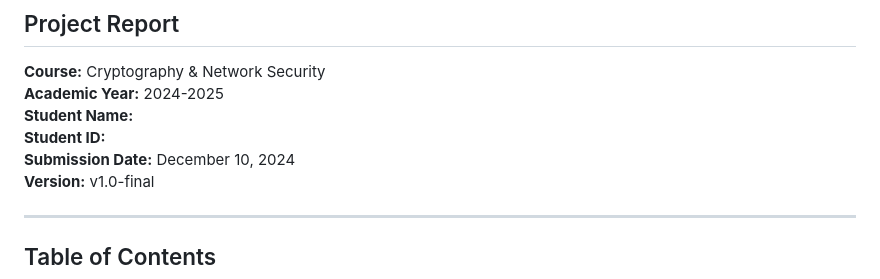
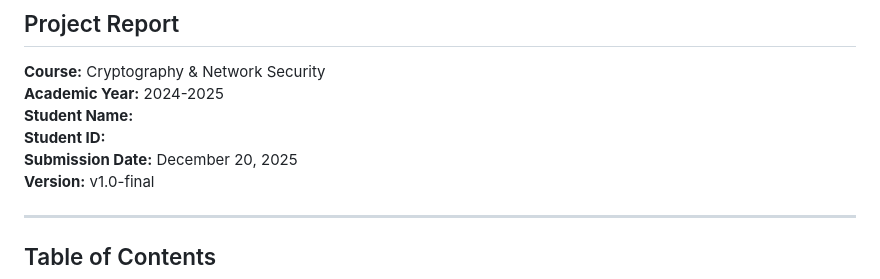
Before and after one commit to Nara-sakurai/CryptographicThreatIntelligencePlatform-CTIP-, a Markdown page: Project_Report.md, the part around the change. Rendered like a GitHub page.

```diff
--- a/Project_Report.md
+++ b/Project_Report.md
@@ -6,7 +6,7 @@
 **Academic Year:** 2024-2025
 **Student Name:**
 **Student ID:**
-**Submission Date:** December 10, 2024
+**Submission Date:** December 20, 2025
 **Version:** v1.0-final
 
 ---
```
